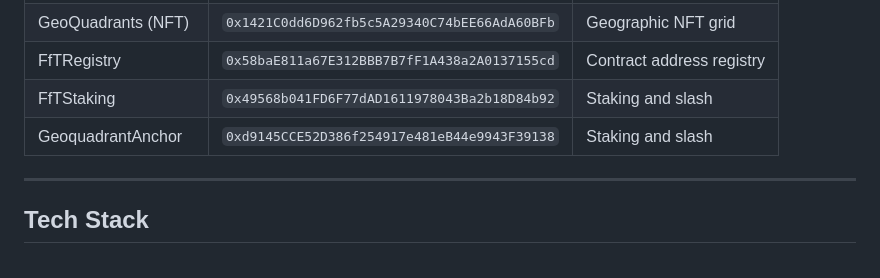
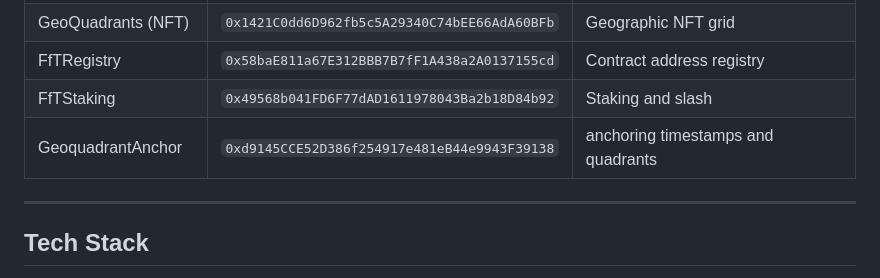
Before and after one commit to vladimir0605/FrameworkForTrust, a Markdown page: README.md, the part around the change. GitHub-like rendering.

Commit message:
Update README with project details and setup instructions

```diff
--- a/README.md
+++ b/README.md
@@ -96,7 +96,7 @@ The result is a **self-correcting, permissionless layer of ground truth** — no
 | GeoQuadrants (NFT) | `0x1421C0dd6D962fb5c5A29340C74bEE66AdA60BFb` | Geographic NFT grid |
 | FfTRegistry | `0x58baE811a67E312BBB7B7fF1A438a2A0137155cd` | Contract address registry |
 | FfTStaking | `0x49568b041FD6F77dAD1611978043Ba2b18D84b92` | Staking and slash |
-| GeoquadrantAnchor | `0xd9145CCE52D386f254917e481eB44e9943F39138` | Staking and slash |
+| GeoquadrantAnchor | `0xd9145CCE52D386f254917e481eB44e9943F39138` | anchoring timestamps and quadrants |
 
 ---
 
```
